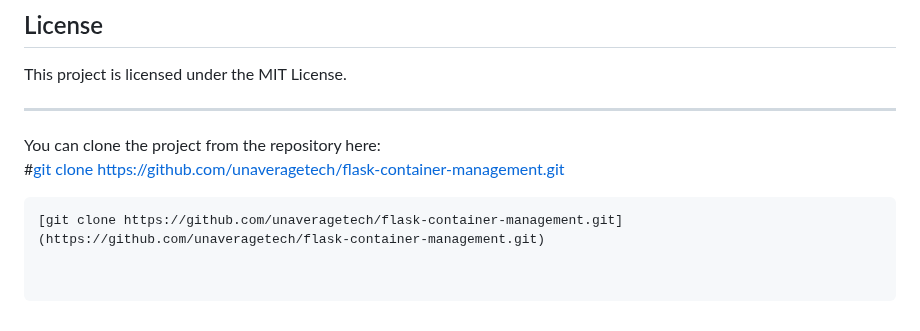
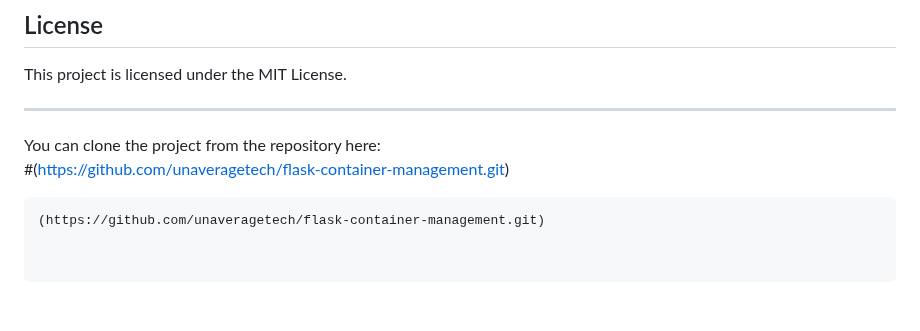
Before and after one commit to unaveragetech/Pyboxer, a Markdown page: README.md, the part around the change. Rendered like a GitHub page.

````diff
--- a/README.md
+++ b/README.md
@@ -158,6 +158,6 @@ This project is licensed under the MIT License.
 ---
 
 You can clone the project from the repository here:
-#[git clone https://github.com/unaveragetech/flask-container-management.git](https://github.com/unaveragetech/flask-container-management.git)
+#(https://github.com/unaveragetech/flask-container-management.git)
 ```
-[git clone https://github.com/unaveragetech/flask-container-management.git](https://github.com/unaveragetech/flask-container-management.git)
+(https://github.com/unaveragetech/flask-container-management.git)
````
